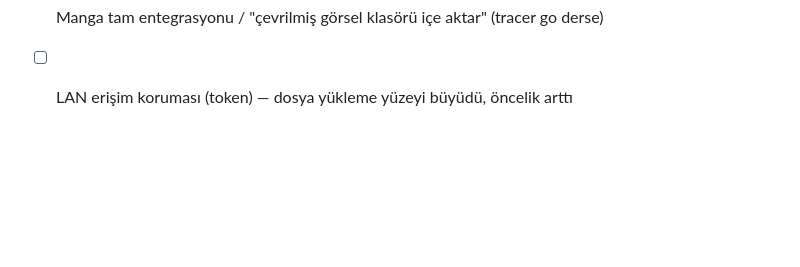
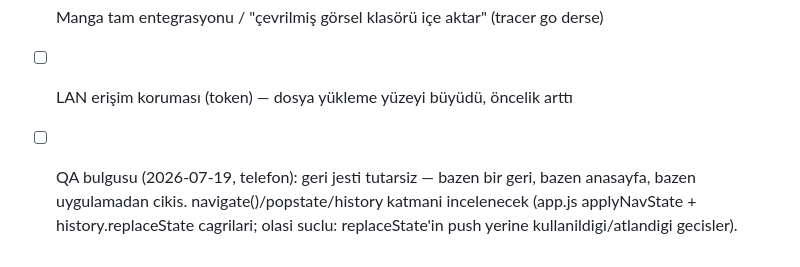
Before and after one commit to omerek01/novel-cevirmen, a Markdown page: TODOS.md, the part around the change. Rendered like a GitHub page; blank space fills up the shorter version.

Commit message:
docs: TODOS — geri jesti tutarsizligi QA bulgusu

```diff
--- a/TODOS.md
+++ b/TODOS.md
@@ -50,3 +50,5 @@ Fazdan bilinçli ERTELENENLER (inceleme kararlarıyla):
 - [ ] Yerleşik TTS (UC2 ön-deneyi ePub+harici okuyucuyu yeterli bulursa burada kalır)
 - [ ] Manga tam entegrasyonu / "çevrilmiş görsel klasörü içe aktar" (tracer go derse)
 - [ ] LAN erişim koruması (token) — dosya yükleme yüzeyi büyüdü, öncelik arttı
+
+- [ ] QA bulgusu (2026-07-19, telefon): geri jesti tutarsiz — bazen bir geri, bazen anasayfa, bazen uygulamadan cikis. navigate()/popstate/history katmani incelenecek (app.js applyNavState + history.replaceState cagrilari; olasi suclu: replaceState'in push yerine kullanildigi/atlandigi gecisler).
```
